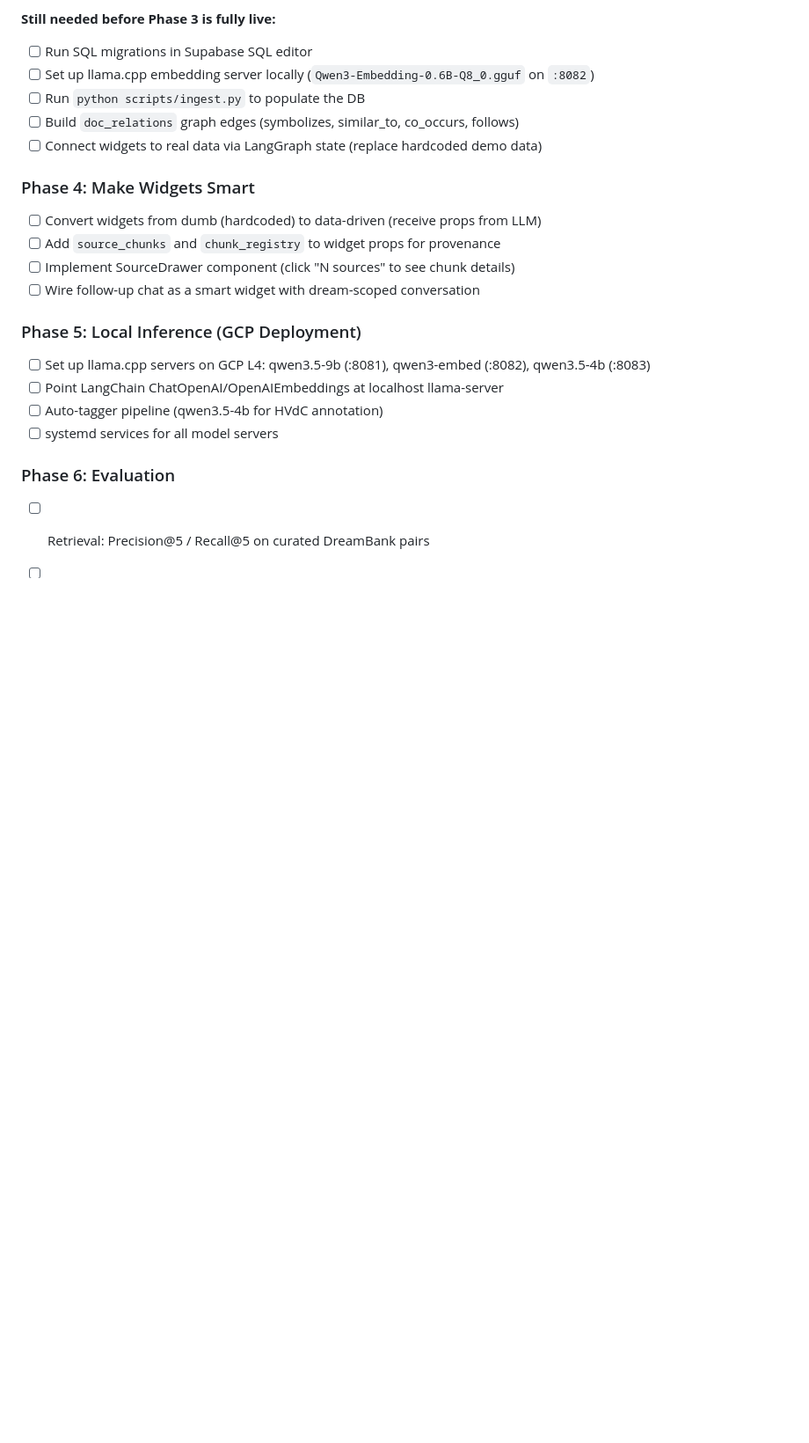
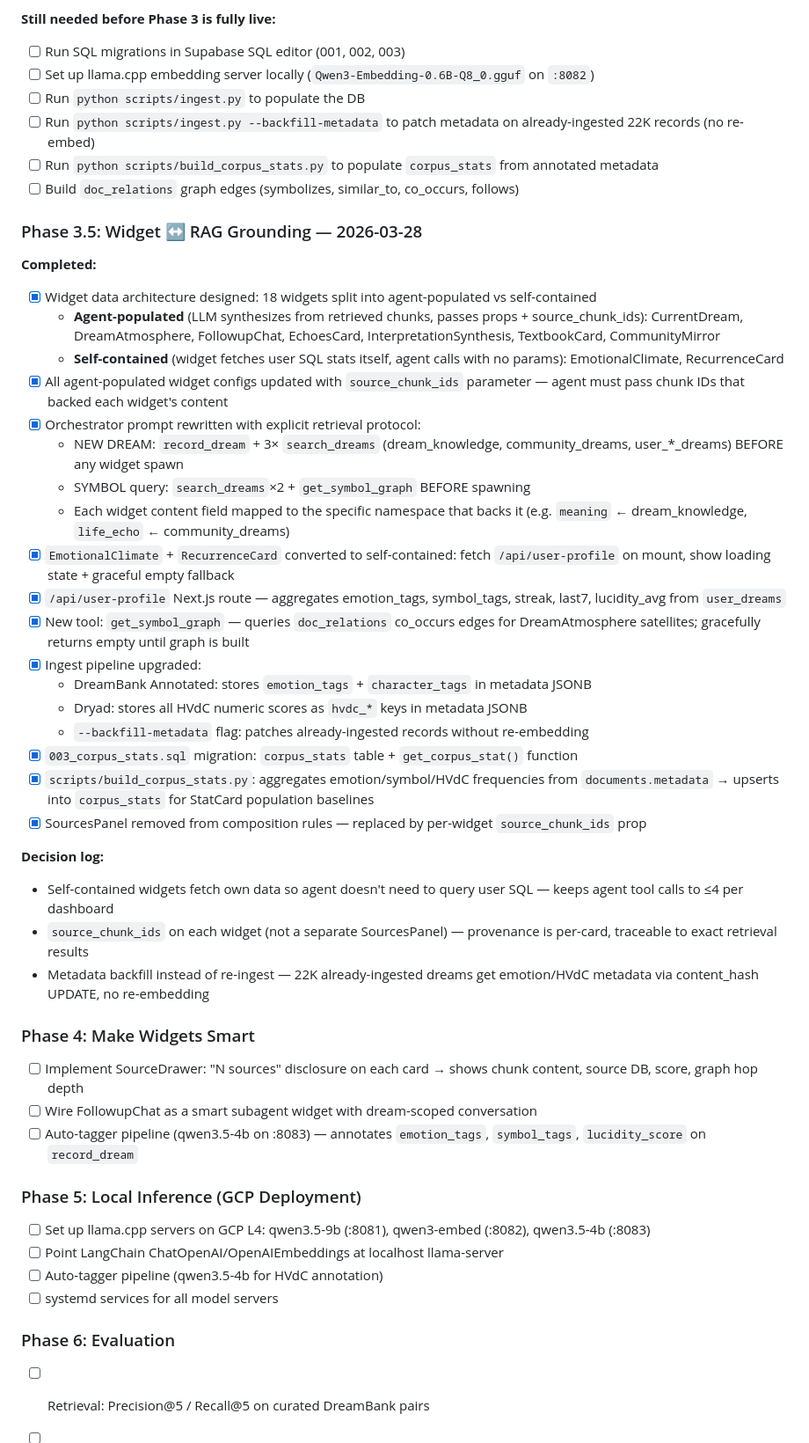
Before and after one commit to blueif16/dreamrag, a Markdown page: progress.md, the part around the change. Shown at 88% size. Rendered like a GitHub page; blank space fills up the shorter version.

Commit message:
docs: record Phase 3.5 widget-RAG grounding in progress.md

```diff
--- a/progress.md
+++ b/progress.md
@@ -85,17 +85,46 @@ Copied the scaffold's core machinery into `dreamrag/frontend/`:
 - [x] Runtime tools: `record_dream` + `search_dreams` auto-discovered by LangGraph orchestrator
 
 **Still needed before Phase 3 is fully live:**
-- [ ] Run SQL migrations in Supabase SQL editor
+- [ ] Run SQL migrations in Supabase SQL editor (001, 002, 003)
 - [ ] Set up llama.cpp embedding server locally (`Qwen3-Embedding-0.6B-Q8_0.gguf` on `:8082`)
 - [ ] Run `python scripts/ingest.py` to populate the DB
+- [ ] Run `python scripts/ingest.py --backfill-metadata` to patch metadata on already-ingested 22K records (no re-embed)
+- [ ] Run `python scripts/build_corpus_stats.py` to populate `corpus_stats` from annotated metadata
 - [ ] Build `doc_relations` graph edges (symbolizes, similar_to, co_occurs, follows)
-- [ ] Connect widgets to real data via LangGraph state (replace hardcoded demo data)
+
+### Phase 3.5: Widget ↔ RAG Grounding — 2026-03-28
+
+**Completed:**
+- [x] Widget data architecture designed: 18 widgets split into agent-populated vs self-contained
+  - **Agent-populated** (LLM synthesizes from retrieved chunks, passes props + source_chunk_ids):
+    CurrentDream, DreamAtmosphere, FollowupChat, EchoesCard, InterpretationSynthesis, TextbookCard, CommunityMirror
+  - **Self-contained** (widget fetches user SQL stats itself, agent calls with no params):
+    EmotionalClimate, RecurrenceCard
+- [x] All agent-populated widget configs updated with `source_chunk_ids` parameter — agent must pass chunk IDs that backed each widget's content
+- [x] Orchestrator prompt rewritten with explicit retrieval protocol:
+  - NEW DREAM: `record_dream` + 3× `search_dreams` (dream_knowledge, community_dreams, user_*_dreams) BEFORE any widget spawn
+  - SYMBOL query: `search_dreams`×2 + `get_symbol_graph` BEFORE spawning
+  - Each widget content field mapped to the specific namespace that backs it (e.g. `meaning` ← dream_knowledge, `life_echo` ← community_dreams)
+- [x] `EmotionalClimate` + `RecurrenceCard` converted to self-contained: fetch `/api/user-profile` on mount, show loading state + graceful empty fallback
+- [x] `/api/user-profile` Next.js route — aggregates emotion_tags, symbol_tags, streak, last7, lucidity_avg from `user_dreams`
+- [x] New tool: `get_symbol_graph` — queries `doc_relations` co_occurs edges for DreamAtmosphere satellites; gracefully returns empty until graph is built
+- [x] Ingest pipeline upgraded:
+  - DreamBank Annotated: stores `emotion_tags` + `character_tags` in metadata JSONB
+  - Dryad: stores all HVdC numeric scores as `hvdc_*` keys in metadata JSONB
+  - `--backfill-metadata` flag: patches already-ingested records without re-embedding
+- [x] `003_corpus_stats.sql` migration: `corpus_stats` table + `get_corpus_stat()` function
+- [x] `scripts/build_corpus_stats.py`: aggregates emotion/symbol/HVdC frequencies from `documents.metadata` → upserts into `corpus_stats` for StatCard population baselines
+- [x] SourcesPanel removed from composition rules — replaced by per-widget `source_chunk_ids` prop
+
+**Decision log:**
+- Self-contained widgets fetch own data so agent doesn't need to query user SQL — keeps agent tool calls to ≤4 per dashboard
+- `source_chunk_ids` on each widget (not a separate SourcesPanel) — provenance is per-card, traceable to exact retrieval results
+- Metadata backfill instead of re-ingest — 22K already-ingested dreams get emotion/HVdC metadata via content_hash UPDATE, no re-embedding
 
 ### Phase 4: Make Widgets Smart
-- [ ] Convert widgets from dumb (hardcoded) to data-driven (receive props from LLM)
-- [ ] Add `source_chunks` and `chunk_registry` to widget props for provenance
-- [ ] Implement SourceDrawer component (click "N sources" to see chunk details)
-- [ ] Wire follow-up chat as a smart widget with dream-scoped conversation
+- [ ] Implement SourceDrawer: "N sources" disclosure on each card → shows chunk content, source DB, score, graph hop depth
+- [ ] Wire FollowupChat as a smart subagent widget with dream-scoped conversation
+- [ ] Auto-tagger pipeline (qwen3.5-4b on :8083) — annotates `emotion_tags`, `symbol_tags`, `lucidity_score` on `record_dream`
 
 ### Phase 5: Local Inference (GCP Deployment)
 - [ ] Set up llama.cpp servers on GCP L4: qwen3.5-9b (:8081), qwen3-embed (:8082), qwen3.5-4b (:8083)
```
